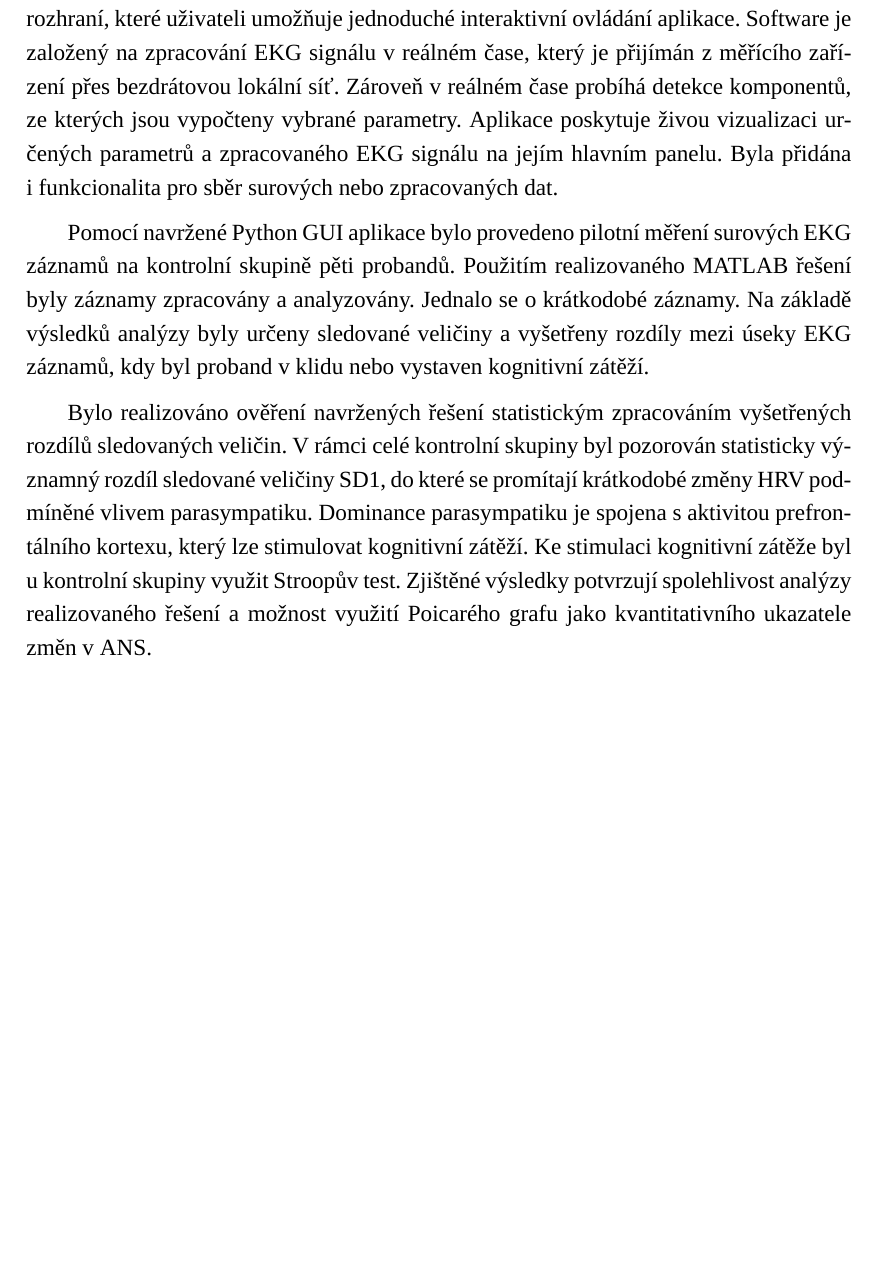
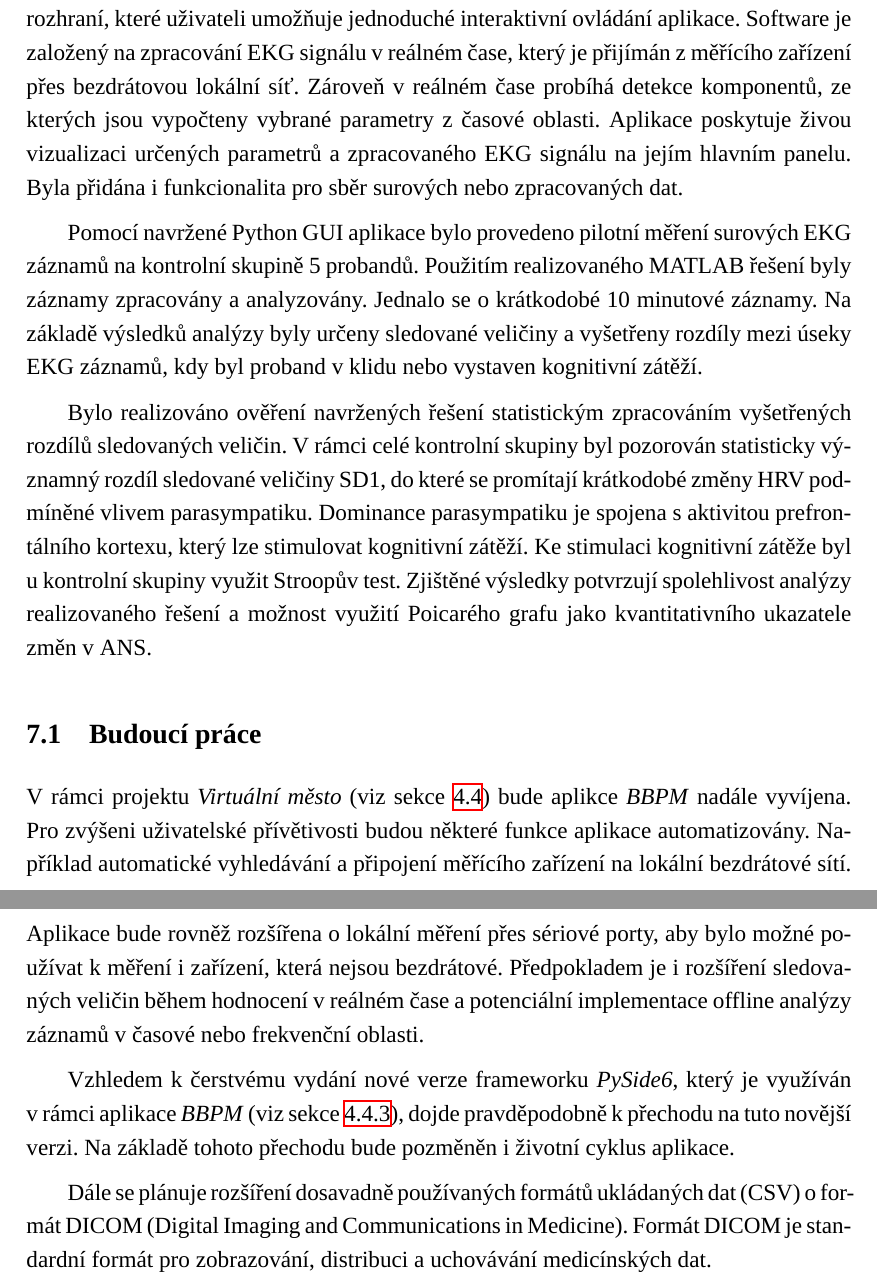
Before and after one commit to sokolmarek/bachelors-thesis, a LaTeX thesis (thesis.tex, which reads chapters/07_zaver.tex): part of page 64 of 83 before the commit and two parts of pages 64 and 65 of 84 after it, the two joined at a grey line, cut so that both start at the same text, the shorter picture padded with empty space. Compiled offline with XeLaTeX; a missing font is replaced by an installed copy or a similar font.

Commit message:
Updates from Overleaf

```diff
--- a/chapters/07_zaver.tex
+++ b/chapters/07_zaver.tex
@@ -15,15 +15,15 @@ pro online hodnocení srdeční aktivity. Pro aplikaci bylo vytvořeno graficky
 uživatelské rozhraní, které uživateli umožňuje jednoduché interaktivní ovládání
 aplikace. Software je založený na zpracování EKG signálu v reálném čase, který
 je přijímán z měřícího zařízení přes bezdrátovou lokální síť. Zároveň v reálném
-čase probíhá detekce komponentů, ze kterých jsou vypočteny vybrané parametry.
-Aplikace poskytuje živou vizualizaci určených parametrů a zpracovaného EKG
-signálu na jejím hlavním panelu. Byla přidána i funkcionalita pro sběr surových
-nebo zpracovaných dat.
+čase probíhá detekce komponentů, ze kterých jsou vypočteny vybrané parametry
+z časové oblasti. Aplikace poskytuje živou vizualizaci určených parametrů a
+zpracovaného EKG signálu na jejím hlavním panelu. Byla přidána i funkcionalita
+pro sběr surových nebo zpracovaných dat.
 
 Pomocí navržené Python GUI aplikace bylo provedeno pilotní měření surových EKG
-záznamů na kontrolní skupině pěti probandů. Použitím realizovaného MATLAB řešení
-byly záznamy zpracovány a analyzovány. Jednalo se o krátkodobé záznamy. Na
-základě výsledků analýzy byly určeny sledované veličiny a vyšetřeny rozdíly mezi
+záznamů na kontrolní skupině 5 probandů. Použitím realizovaného MATLAB řešení
+byly záznamy zpracovány a analyzovány. Jednalo se o krátkodobé 10 minutové záznamy.
+Na základě výsledků analýzy byly určeny sledované veličiny a vyšetřeny rozdíly mezi
 úseky EKG záznamů, kdy byl proband v klidu nebo vystaven kognitivní zátěží.
 
 Bylo realizováno ověření navržených řešení statistickým zpracováním vyšetřených
@@ -34,3 +34,20 @@ spojena s aktivitou prefrontálního kortexu, který lze stimulovat kognitivní
 zátěží. Ke stimulaci kognitivní zátěže byl u kontrolní skupiny využit Stroopův
 test. Zjištěné výsledky potvrzují spolehlivost analýzy realizovaného řešení a
 možnost využití Poicarého grafu jako kvantitativního ukazatele změn v ANS.
+
+\subsection{Budoucí práce}
+V rámci projektu \textit{Virtuální město} (viz sekce~\ref{section:online_processing})
+bude aplikce \textit{BBPM} nadále vyvíjena. Pro zvýšeni uživatelské přívětivosti budou
+některé funkce aplikace automatizovány. Například automatické vyhledávání a připojení
+měřícího zařízení na lokální bezdrátové sítí. Aplikace bude rovněž rozšířena o lokální
+měření přes sériové porty, aby bylo možné používat k měření i zařízení, která nejsou
+bezdrátové. Předpokladem je i rozšíření sledovaných veličin během hodnocení v reálném
+čase a potenciální implementace offline analýzy záznamů v časové nebo frekvenční oblasti.
+
+Vzhledem k čerstvému vydání nové verze frameworku \textit{PySide6}, který je využíván v rámci
+aplikace \textit{BBPM} (viz sekce~\ref{section:pyside}), dojde pravděpodobně k přechodu na
+tuto novější verzi. Na základě tohoto přechodu bude pozměněn i životní cyklus aplikace.
+
+Dále se plánuje rozšíření dosavadně používaných formátů ukládaných dat (CSV) o formát
+DICOM (Digital Imaging and Communications in Medicine). Formát DICOM je standardní
+formát pro zobrazování, distribuci a uchovávání medicínských dat.
--- a/thesis.tex
+++ b/thesis.tex
@@ -41,6 +41,7 @@
 \usepackage{textgreek}					%
 \usepackage{setspace}					%
 \usepackage[justification=centering]{caption}
+\usepackage{dirtree}
 \usepackage{makecell}
 \usepackage{siunitx}
 \usepackage{hyperref}
```
Also changed, not shown: chapters/02_prehled_soucasneho_stavu.tex (+2 -2 lines), chapters/04_metody.tex (+2 -2 lines), chapters/05_vysledky.tex (+4 -4 lines), chapters/06_diskuse.tex (+1 -1 lines), chapters/08_prilohy.tex (+18 -1 lines).
